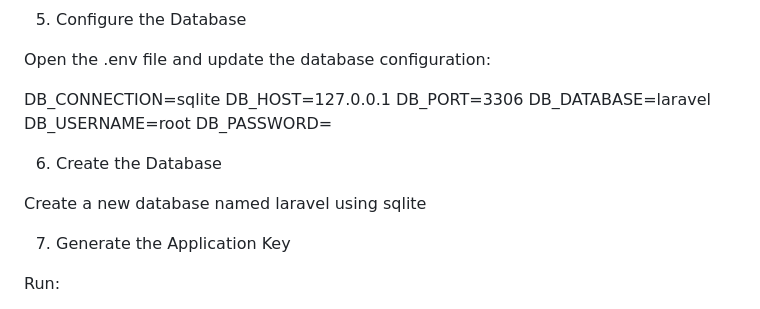
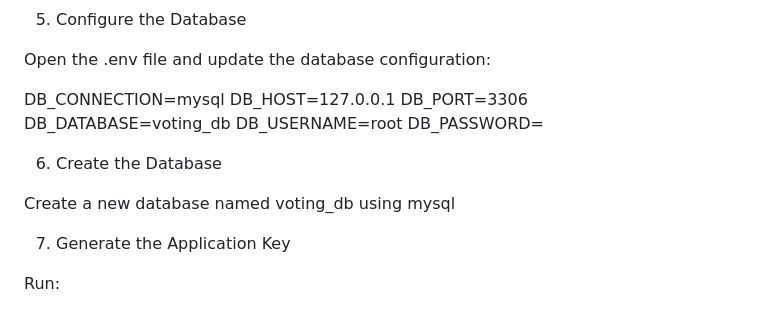
Before and after one commit to k8trio/UniVotingSystem, a Markdown page: README.md, the part around one of its changes. Rendered like a GitHub page.

```diff
--- a/README.md
+++ b/README.md
@@ -81,16 +81,16 @@ copy .env.example .env
 
 Open the .env file and update the database configuration:
 
-DB_CONNECTION=sqlite
+DB_CONNECTION=mysql
 DB_HOST=127.0.0.1
 DB_PORT=3306
-DB_DATABASE=laravel
+DB_DATABASE=voting_db
 DB_USERNAME=root
 DB_PASSWORD=
 
 6. Create the Database
 
-Create a new database named laravel using sqlite
+Create a new database named voting_db using mysql
 
 7. Generate the Application Key
 
```
Also changed, not shown: other parts of README.md (+39 -1 lines).
